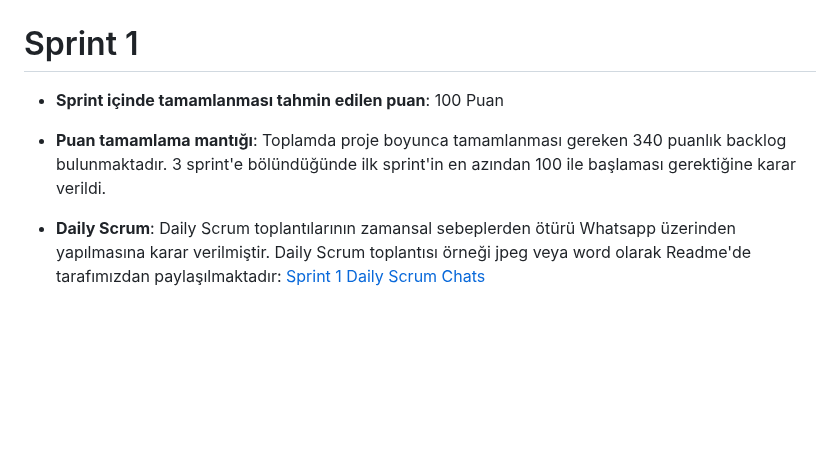
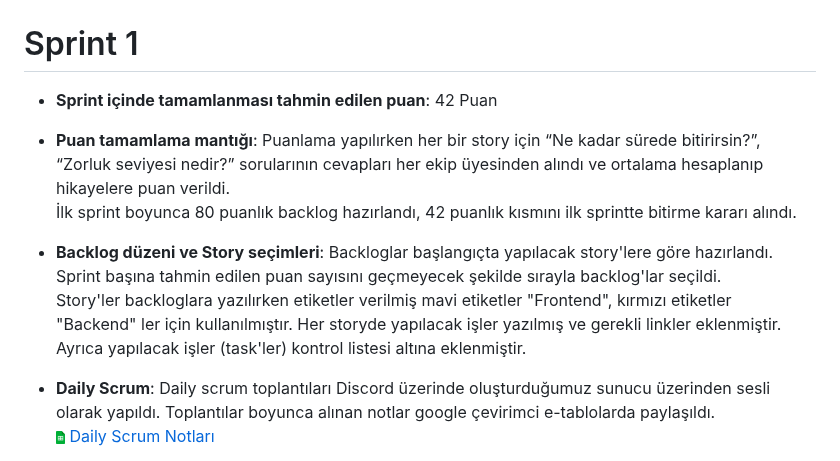
Before and after one commit to EnesKochan/f46, a Markdown page: README.md, the part around one of its changes. Rendered like a GitHub page; blank space fills up the shorter version.

```diff
--- a/README.md
+++ b/README.md
@@ -52,12 +49,17 @@ Scrap App, daire sakinleri tarafından biriktirilmiş apartman ve sitelere ait k
 
 # Sprint 1
 
-- **Sprint içinde tamamlanması tahmin edilen puan**: 100 Puan
+- **Sprint içinde tamamlanması tahmin edilen puan**: 42 Puan
 
 
-- **Puan tamamlama mantığı**: Toplamda proje boyunca tamamlanması gereken 340 puanlık backlog bulunmaktadır. 3 sprint'e bölündüğünde ilk sprint'in en azından 100 ile başlaması gerektiğine karar verildi.
+- **Puan tamamlama mantığı**: Puanlama yapılırken her bir story için “Ne kadar sürede bitirirsin?”, “Zorluk seviyesi nedir?” sorularının cevapları her ekip üyesinden alındı ve ortalama hesaplanıp hikayelere puan verildi. <br> İlk sprint boyunca 80 puanlık backlog hazırlandı, 42 puanlık kısmını ilk sprintte bitirme kararı alındı.</br>
+
+- **Backlog düzeni ve Story seçimleri**: Backloglar başlangıçta yapılacak story'lere göre hazırlandı. Sprint başına tahmin edilen puan sayısını geçmeyecek şekilde sırayla backlog'lar seçildi.<br>Story'ler backloglara yazılırken etiketler verilmiş mavi etiketler "Frontend", kırmızı etiketler "Backend" ler için kullanılmıştır.  Her storyde yapılacak işler yazılmış ve gerekli linkler eklenmiştir. Ayrıca yapılacak işler (task'ler) kontrol listesi altına eklenmiştir.</br>
 
 
-- **Daily Scrum**: Daily Scrum toplantılarının zamansal sebeplerden ötürü Whatsapp üzerinden yapılmasına karar verilmiştir. Daily Scrum toplantısı örneği jpeg veya word olarak Readme'de tarafımızdan paylaşılmaktadır: [Sprint 1 Daily Scrum Chats](https://github.com/OyunveUygulamaAkademisi/Bootcamp2022Example/blob/main/ProjectManagement/Sprint1Documents/DailyScrumMeetingNotesSprint1.docx?raw=true)
+
+- **Daily Scrum**: Daily scrum toplantıları Discord üzerinde oluşturduğumuz sunucu üzerinden sesli olarak yapıldı. Toplantılar boyunca alınan notlar google çevirimci e-tablolarda paylaşıldı.
+<br><img src="readmeDocument/sheets.png" width="9"> [Daily Scrum Notları](https://docs.google.com/spreadsheets/d/155HReb46n69204VOSWxT96abclGTPvVfpnWJdaWamCo/edit?usp=sharing)</br>
+
 
 - **Sprint board update**: Sprint board screenshotları:
```
Also changed, not shown: other parts of README.md (+30 -94 lines).
